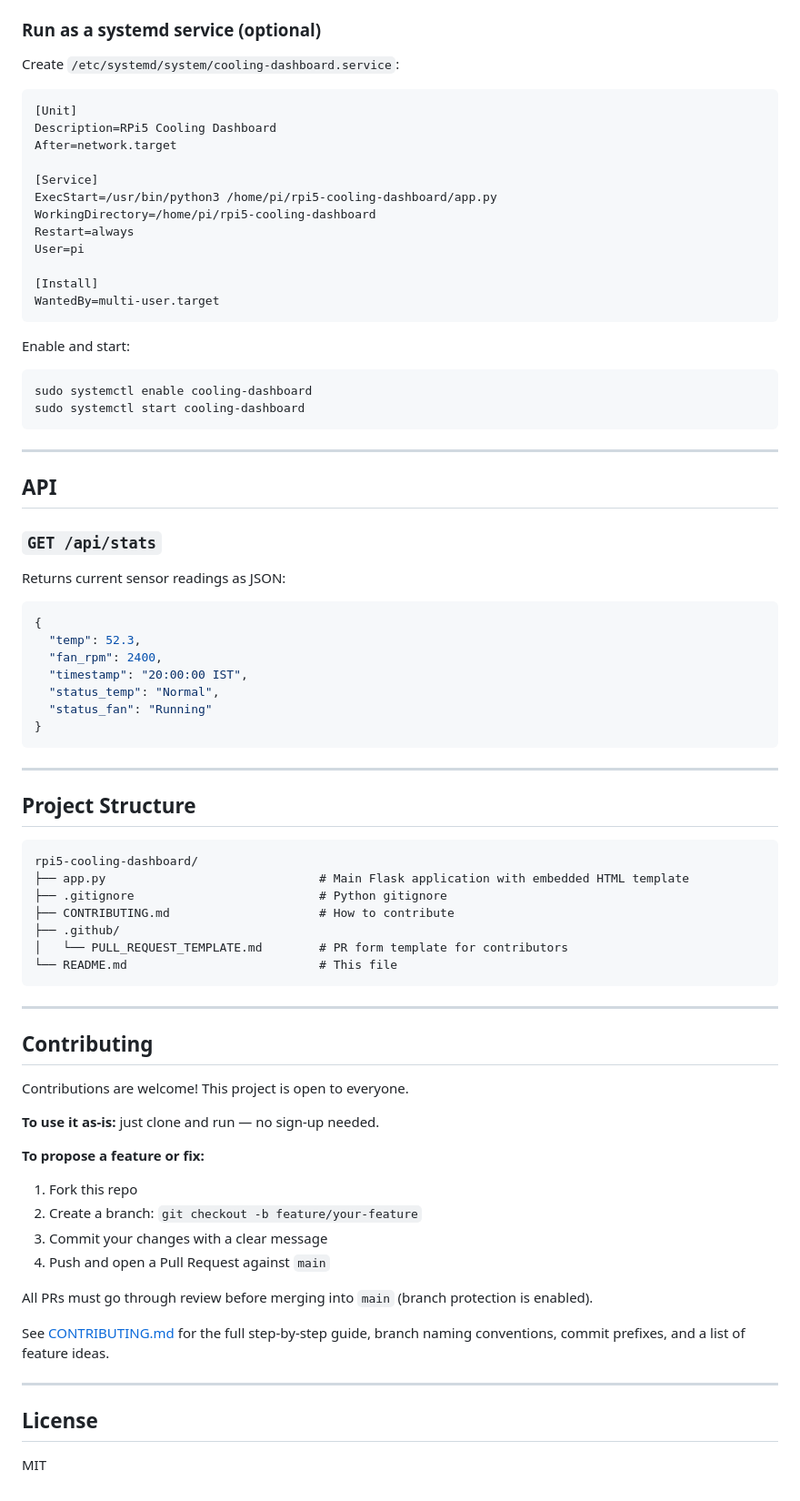
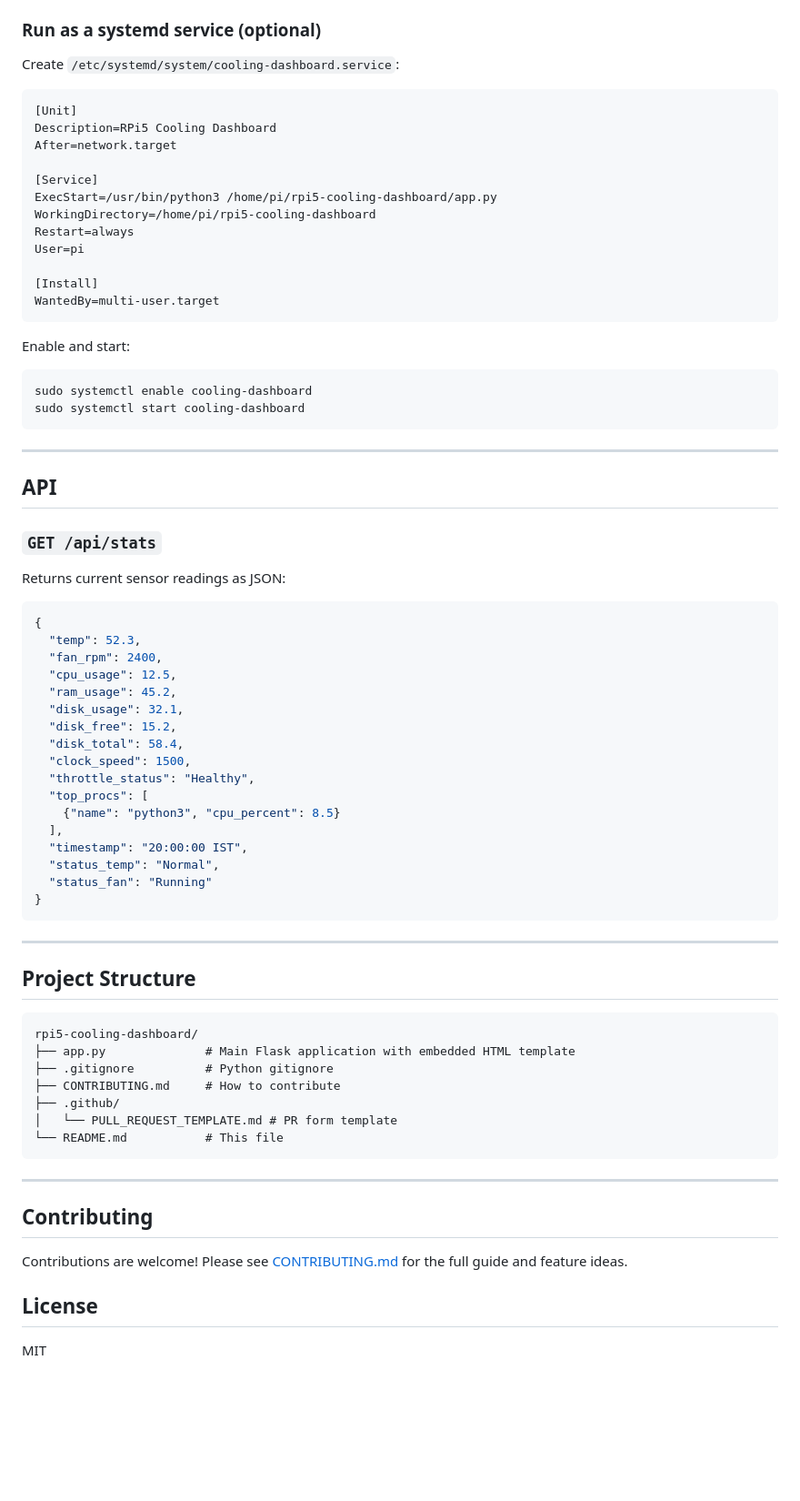
Before and after one commit to mangez/rpi5-cooling-dashboard, a Markdown page: README.md, the part around one of its changes. Shown at 91% size. Rendered like a GitHub page; blank space fills up the shorter version.

Commit message:
ed metrics and features featuresdocs: update README with v1.2.0 advanced metrics and features and requirements
Adds documentation for core metrics, top processes, and historical chart added in v1.2.0.

````diff
--- a/README.md
+++ b/README.md
@@ -59,8 +56,6 @@ http://<raspberry-pi-ip>:8080
 
 ### Run as a systemd service (optional)
-
 Create `/etc/systemd/system/cooling-dashboard.service`:
-
 ```ini
 [Unit]
 Description=RPi5 Cooling Dashboard
@@ -77,7 +72,6 @@ WantedBy=multi-user.target
 ```
 
 Enable and start:
-
 ```bash
 sudo systemctl enable cooling-dashboard
 sudo systemctl start cooling-dashboard
@@ -88,13 +82,21 @@ sudo systemctl start cooling-dashboard
 ## API
 
 ### `GET /api/stats`
-
 Returns current sensor readings as JSON:
-
 ```json
 {
   "temp": 52.3,
   "fan_rpm": 2400,
+  "cpu_usage": 12.5,
+  "ram_usage": 45.2,
+  "disk_usage": 32.1,
+  "disk_free": 15.2,
+  "disk_total": 58.4,
+  "clock_speed": 1500,
+  "throttle_status": "Healthy",
+  "top_procs": [
+    {"name": "python3", "cpu_percent": 8.5}
+  ],
   "timestamp": "20:00:00 IST",
   "status_temp": "Normal",
   "status_fan": "Running"
@@ -104,37 +106,21 @@ Returns current sensor readings as JSON:
 ---
 
 ## Project Structure
-
-```
+```text
 rpi5-cooling-dashboard/
-├── app.py                              # Main Flask application with embedded HTML template
-├── .gitignore                          # Python gitignore
-├── CONTRIBUTING.md                     # How to contribute
+├── app.py              # Main Flask application with embedded HTML template
+├── .gitignore          # Python gitignore
+├── CONTRIBUTING.md     # How to contribute
 ├── .github/
-│   └── PULL_REQUEST_TEMPLATE.md        # PR form template for contributors
-└── README.md                           # This file
+│   └── PULL_REQUEST_TEMPLATE.md # PR form template
+└── README.md           # This file
 ```
 
 ---
 
 ## Contributing
 
-Contributions are welcome! This project is open to everyone.
-
-**To use it as-is:** just clone and run — no sign-up needed.
-
-**To propose a feature or fix:**
-1. Fork this repo
-2. Create a branch: `git checkout -b feature/your-feature`
-3. Commit your changes with a clear message
-4. Push and open a Pull Request against `main`
-
-All PRs must go through review before merging into `main` (branch protection is enabled).
-
-See [CONTRIBUTING.md](CONTRIBUTING.md) for the full step-by-step guide, branch naming conventions, commit prefixes, and a list of feature ideas.
-
----
+Contributions are welcome! Please see [CONTRIBUTING.md](CONTRIBUTING.md) for the full guide and feature ideas.
 
 ## License
-
 MIT
````
Also changed, not shown: other parts of README.md (+11 -14 lines).
